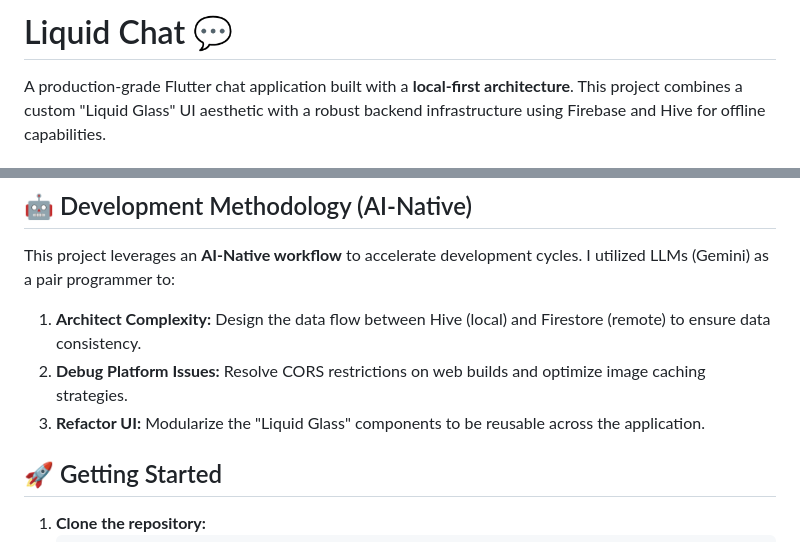
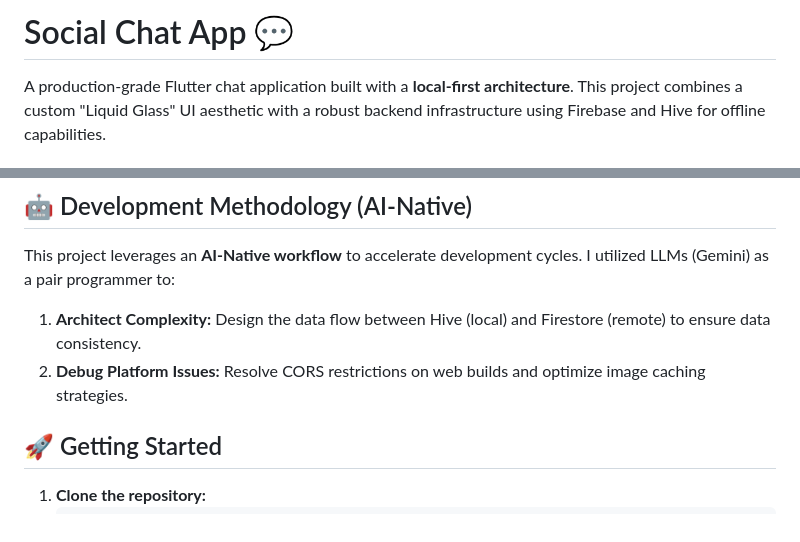
Before and after one commit to jerryfemi/Social, a Markdown page: README.md, 2 parts joined by grey strips. GitHub-like rendering.

```diff
--- a/README.md
+++ b/README.md
@@ -1,4 +1,4 @@
-# Liquid Chat 💬
+# Social Chat App 💬
 
 A production-grade Flutter chat application built with a **local-first architecture**. This project combines a custom "Liquid Glass" UI aesthetic with a robust backend infrastructure using Firebase and Hive for offline capabilities.
 
@@ -46,8 +46,6 @@ A production-grade Flutter chat application built with a **local-first architect
 This project leverages an **AI-Native workflow** to accelerate development cycles. I utilized LLMs (Gemini) as a pair programmer to:
 1.  **Architect Complexity:** Design the data flow between Hive (local) and Firestore (remote) to ensure data consistency.
 2.  **Debug Platform Issues:** Resolve CORS restrictions on web builds and optimize image caching strategies.
-3.  **Refactor UI:** Modularize the "Liquid Glass" components to be reusable across the application.
-
 ## 🚀 Getting Started
 
 1.  **Clone the repository:**
```
